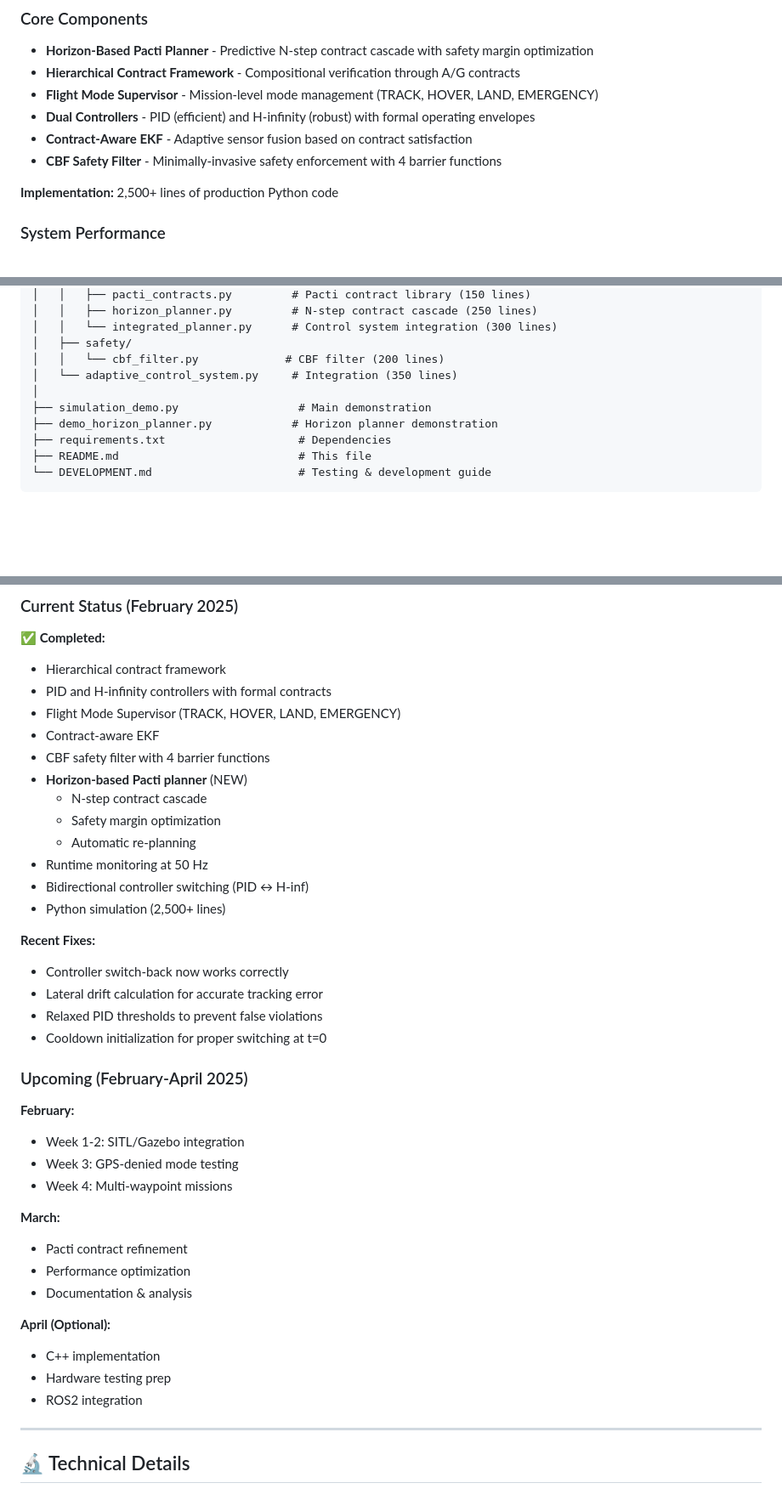
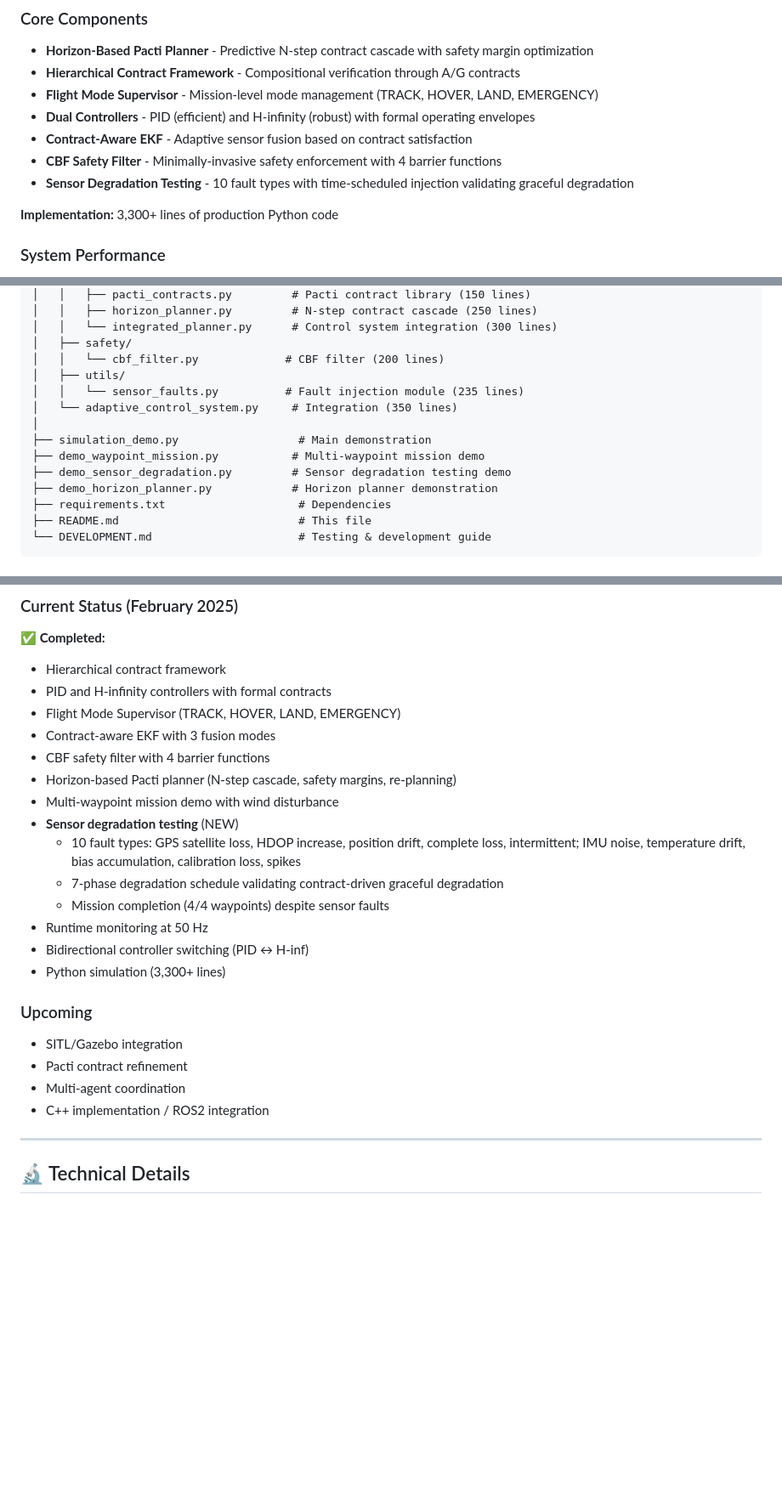
Before and after one commit to AshMightFixIt/contract-based-uav-control, a Markdown page: README.md, 3 parts joined by grey strips. Shown at 85% size. GitHub-like rendering; blank space fills up the shorter version.

Commit message:
Update README with sensor degradation testing

```diff
--- a/README.md
+++ b/README.md
@@ -41,8 +41,9 @@ This system demonstrates formal methods applied to autonomous UAV control throug
 - **Dual Controllers** - PID (efficient) and H-infinity (robust) with formal operating envelopes
 - **Contract-Aware EKF** - Adaptive sensor fusion based on contract satisfaction
 - **CBF Safety Filter** - Minimally-invasive safety enforcement with 4 barrier functions
+- **Sensor Degradation Testing** - 10 fault types with time-scheduled injection validating graceful degradation
 
-**Implementation:** 2,500+ lines of production Python code
+**Implementation:** 3,300+ lines of production Python code
 
 ### System Performance
 
@@ -225,9 +249,13 @@ contract-based-uav-control/
 │   │   └── integrated_planner.py      # Control system integration (300 lines)
 │   ├── safety/
 │   │   └── cbf_filter.py             # CBF filter (200 lines)
+│   ├── utils/
+│   │   └── sensor_faults.py          # Fault injection module (235 lines)
 │   └── adaptive_control_system.py     # Integration (350 lines)
 │
 ├── simulation_demo.py                  # Main demonstration
+├── demo_waypoint_mission.py           # Multi-waypoint mission demo
+├── demo_sensor_degradation.py         # Sensor degradation testing demo
 ├── demo_horizon_planner.py            # Horizon planner demonstration
 ├── requirements.txt                    # Dependencies
 ├── README.md                           # This file
@@ -315,38 +343,24 @@ The supervisor manages mission-level modes (not control laws):
 - Hierarchical contract framework
 - PID and H-infinity controllers with formal contracts
 - Flight Mode Supervisor (TRACK, HOVER, LAND, EMERGENCY)
-- Contract-aware EKF
+- Contract-aware EKF with 3 fusion modes
 - CBF safety filter with 4 barrier functions
-- **Horizon-based Pacti planner** (NEW)
-  - N-step contract cascade
-  - Safety margin optimization
-  - Automatic re-planning
+- Horizon-based Pacti planner (N-step cascade, safety margins, re-planning)
+- Multi-waypoint mission demo with wind disturbance
+- **Sensor degradation testing** (NEW)
+  - 10 fault types: GPS satellite loss, HDOP increase, position drift, complete loss, intermittent; IMU noise, temperature drift, bias accumulation, calibration loss, spikes
+  - 7-phase degradation schedule validating contract-driven graceful degradation
+  - Mission completion (4/4 waypoints) despite sensor faults
 - Runtime monitoring at 50 Hz
 - Bidirectional controller switching (PID ↔ H-inf)
-- Python simulation (2,500+ lines)
+- Python simulation (3,300+ lines)
 
-**Recent Fixes:**
-- Controller switch-back now works correctly
-- Lateral drift calculation for accurate tracking error
-- Relaxed PID thresholds to prevent false violations
-- Cooldown initialization for proper switching at t=0
+### Upcoming
 
-### Upcoming (February-April 2025)
-
-**February:**
-- Week 1-2: SITL/Gazebo integration
-- Week 3: GPS-denied mode testing
-- Week 4: Multi-waypoint missions
-
-**March:**
+- SITL/Gazebo integration
 - Pacti contract refinement
-- Performance optimization
-- Documentation & analysis
-
-**April (Optional):**
-- C++ implementation
-- Hardware testing prep
-- ROS2 integration
+- Multi-agent coordination
+- C++ implementation / ROS2 integration
 
 ---
 
```
Also changed, not shown: other parts of README.md (+24 -1 lines).
